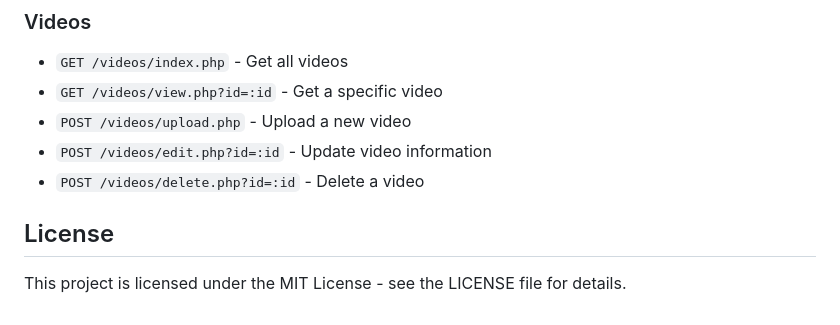
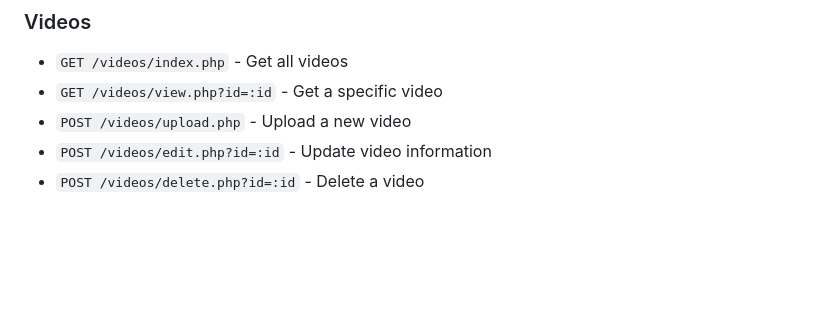
Before and after one commit to oussamadjelloul/website-video, a Markdown page: README.md, the part around the change. GitHub-like rendering; blank space fills up the shorter version.

```diff
--- a/README.md
+++ b/README.md
@@ -186,7 +186,3 @@ The project includes Docker configuration for easy deployment:
 - `POST /videos/upload.php` - Upload a new video
 - `POST /videos/edit.php?id=:id` - Update video information
 - `POST /videos/delete.php?id=:id` - Delete a video
-
-## License
-
-This project is licensed under the MIT License - see the LICENSE file for details.
```
